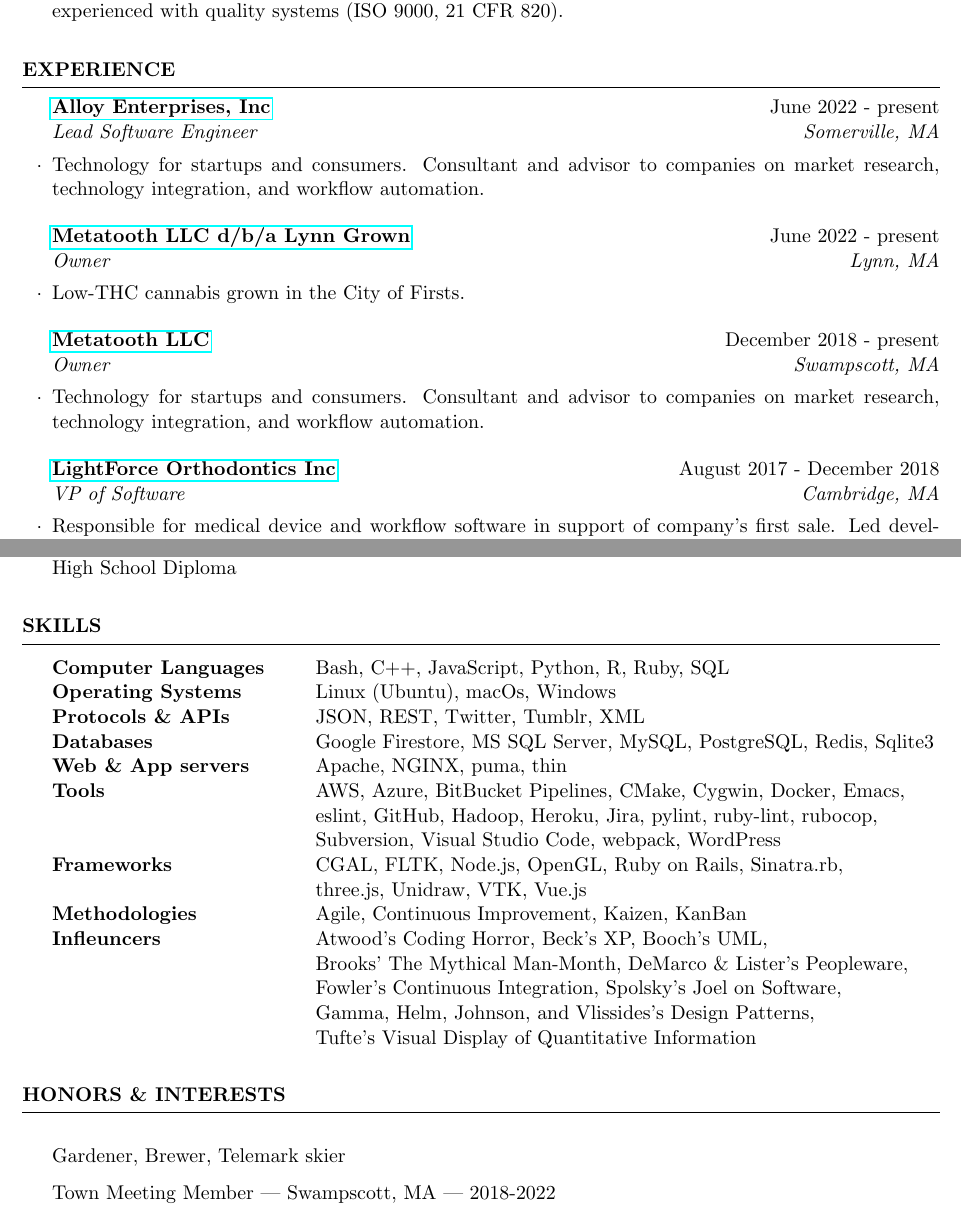
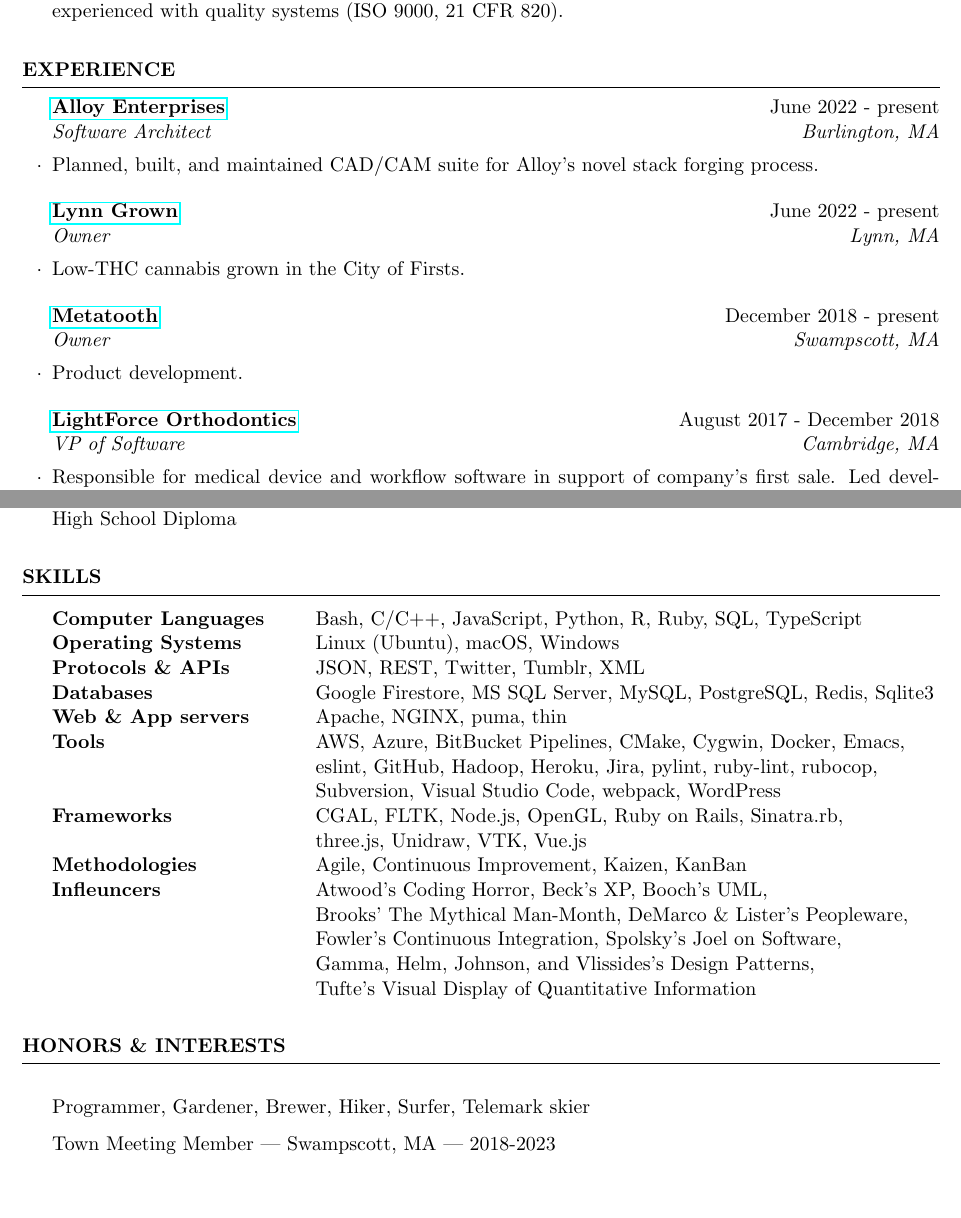
Before and after one commit to terryg/resume, a LaTeX CV (resume.tex): two parts of pages 1 and 3 of 3, joined at a grey line, cut so that both start at the same text, the shorter picture padded with empty space. Compiled offline with pdfLaTeX.

Commit message:
new title

```diff
--- a/resume.tex
+++ b/resume.tex
@@ -14,20 +14,19 @@
 
 \begin{rSection}{Experience}
 
-\begin{rSubsection}{\href{https://alloyenterprises.co}{Alloy Enterprises, Inc}}{June 2022 - present}{Lead Software Engineer}{Somerville, MA}
-\item Technology for startups and consumers. Consultant and advisor to companies on market research, technology integration, and workflow automation.
+\begin{rSubsection}{\href{https://alloyenterprises.co}{Alloy Enterprises}}{June 2022 - present}{Software Architect}{Burlington, MA}
+\item Planned, built, and maintained CAD/CAM suite for Alloy's novel stack forging process.
 \end{rSubsection}
 
-\begin{rSubsection}{\href{https://lynngrown.com}{Metatooth LLC d/b/a Lynn Grown}}{June 2022 - present}{Owner}{Lynn, MA}
+\begin{rSubsection}{\href{https://lynngrown.com}{Lynn Grown}}{June 2022 - present}{Owner}{Lynn, MA}
 \item Low-THC cannabis grown in the City of Firsts.
 \end{rSubsection}
 
-
-\begin{rSubsection}{\href{https://metatooth.com}{Metatooth LLC}}{December 2018 - present}{Owner}{Swampscott, MA}
-\item Technology for startups and consumers. Consultant and advisor to companies on market research, technology integration, and workflow automation.
+\begin{rSubsection}{\href{https://metatooth.com}{Metatooth}}{December 2018 - present}{Owner}{Swampscott, MA}
+\item Product development.
 \end{rSubsection}
 
-\begin{rSubsection}{\href{https://lightforceortho.com}{LightForce Orthodontics Inc}}{August 2017 - December 2018}{VP of Software}{Cambridge, MA}
+\begin{rSubsection}{\href{https://lightforceortho.com}{LightForce Orthodontics}}{August 2017 - December 2018}{VP of Software}{Cambridge, MA}
 \item Responsible for medical device and workflow software in support of company's first sale.  Led development and growth of software team. Contributed system architecture, implementation, regulatory documentation, project management, and product management.
 \item \textbf{510(K) No. K183542} Signature Orthodontics System, 2019-01-02
 \item \textbf{510(K) No. K181271} Signature Orthodontics System, 2018-06-13
@@ -85,8 +84,8 @@
 
 \begin{rSection}{Skills}
 \begin{tabular}{ @{} >{\bfseries}l @{\hspace{6ex}} l }
-Computer Languages & Bash, C++, JavaScript, Python, R, Ruby, SQL \\
-Operating Systems & Linux (Ubuntu), macOs, Windows \\
+Computer Languages & Bash, C/C++, JavaScript, Python, R, Ruby, SQL, TypeScript \\
+Operating Systems & Linux (Ubuntu), macOS, Windows \\
 Protocols \& APIs & JSON, REST, Twitter, Tumblr, XML \\
 Databases & Google Firestore, MS SQL Server, MySQL, PostgreSQL, Redis, Sqlite3 \\
 Web \& App servers & Apache, NGINX, puma, thin \\
@@ -105,8 +104,8 @@
 \end{rSection}
 
 \begin{rSection}{Honors \& Interests}
-\item Gardener, Brewer, Telemark skier
-\item Town Meeting Member | Swampscott, MA | 2018-2022
+\item Programmer, Gardener, Brewer, Hiker, Surfer, Telemark skier
+\item Town Meeting Member | Swampscott, MA | 2018-2023
 \item Cubmaster Pack 55 | Swampscott, MA | 2018-2021
 \item UM College of Engineering Leadership Honor Society | Ann Arbor, MI | 1995-1996
 \item Eagle Scout Troop 295 | Concord, NH | 1991
```
Also changed, not shown: README.md.
